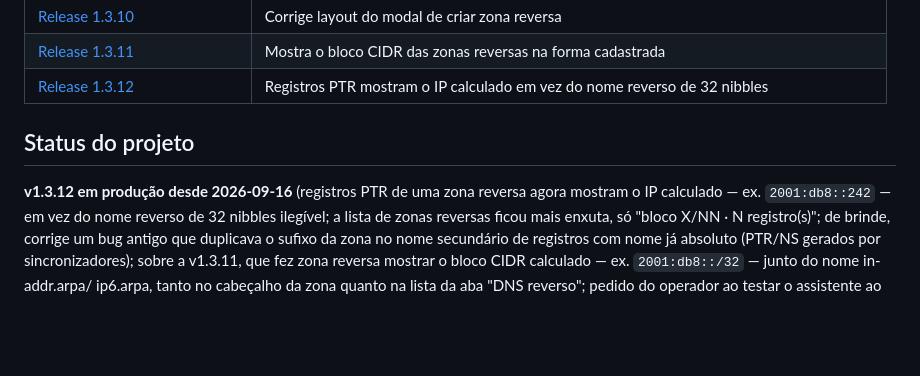
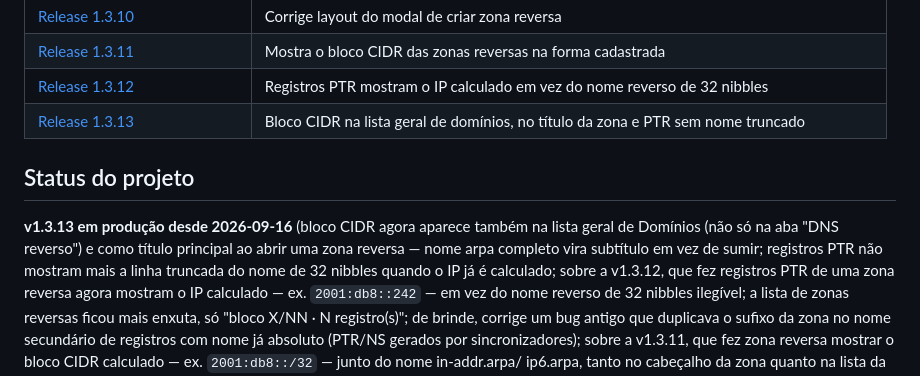
Before and after one commit to TrevizamNetwork001/painel-para-dns-autoritativo, a Markdown page: README.md, the part around the change. Rendered like a GitHub page; blank space fills up the shorter version.

```diff
--- a/README.md
+++ b/README.md
@@ -302,10 +302,16 @@ em produção. As evidências e limitações estão em
 | [Release 1.3.10](docs/RELEASE_1.3.10.md) | Corrige layout do modal de criar zona reversa |
 | [Release 1.3.11](docs/RELEASE_1.3.11.md) | Mostra o bloco CIDR das zonas reversas na forma cadastrada |
 | [Release 1.3.12](docs/RELEASE_1.3.12.md) | Registros PTR mostram o IP calculado em vez do nome reverso de 32 nibbles |
+| [Release 1.3.13](docs/RELEASE_1.3.13.md) | Bloco CIDR na lista geral de domínios, no título da zona e PTR sem nome truncado |
 
 ## Status do projeto
 
-**v1.3.12 em produção desde 2026-09-16** (registros PTR de uma zona
+**v1.3.13 em produção desde 2026-09-16** (bloco CIDR agora aparece
+também na lista geral de Domínios (não só na aba "DNS reverso") e como
+título principal ao abrir uma zona reversa — nome arpa completo vira
+subtítulo em vez de sumir; registros PTR não mostram mais a linha
+truncada do nome de 32 nibbles quando o IP já é calculado; sobre a
+v1.3.12, que fez registros PTR de uma zona
 reversa agora mostram o IP calculado — ex. `2001:db8::242` — em vez
 do nome reverso de 32 nibbles ilegível; a lista de zonas reversas
 ficou mais enxuta, só "bloco X/NN · N registro(s)"; de brinde, corrige
```
Also changed, not shown: docs/RELEASE_1.3.13.md (added, +58 -0 lines).
